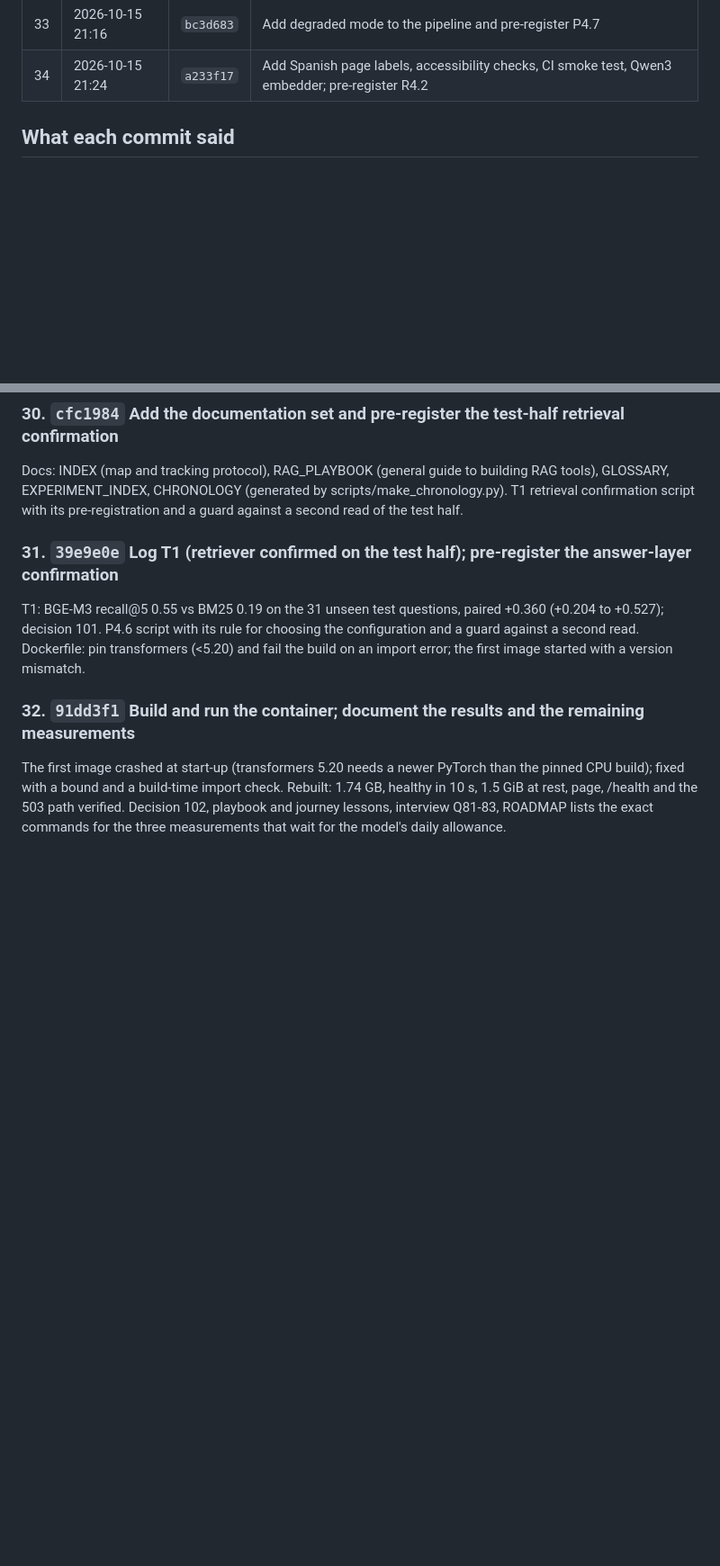
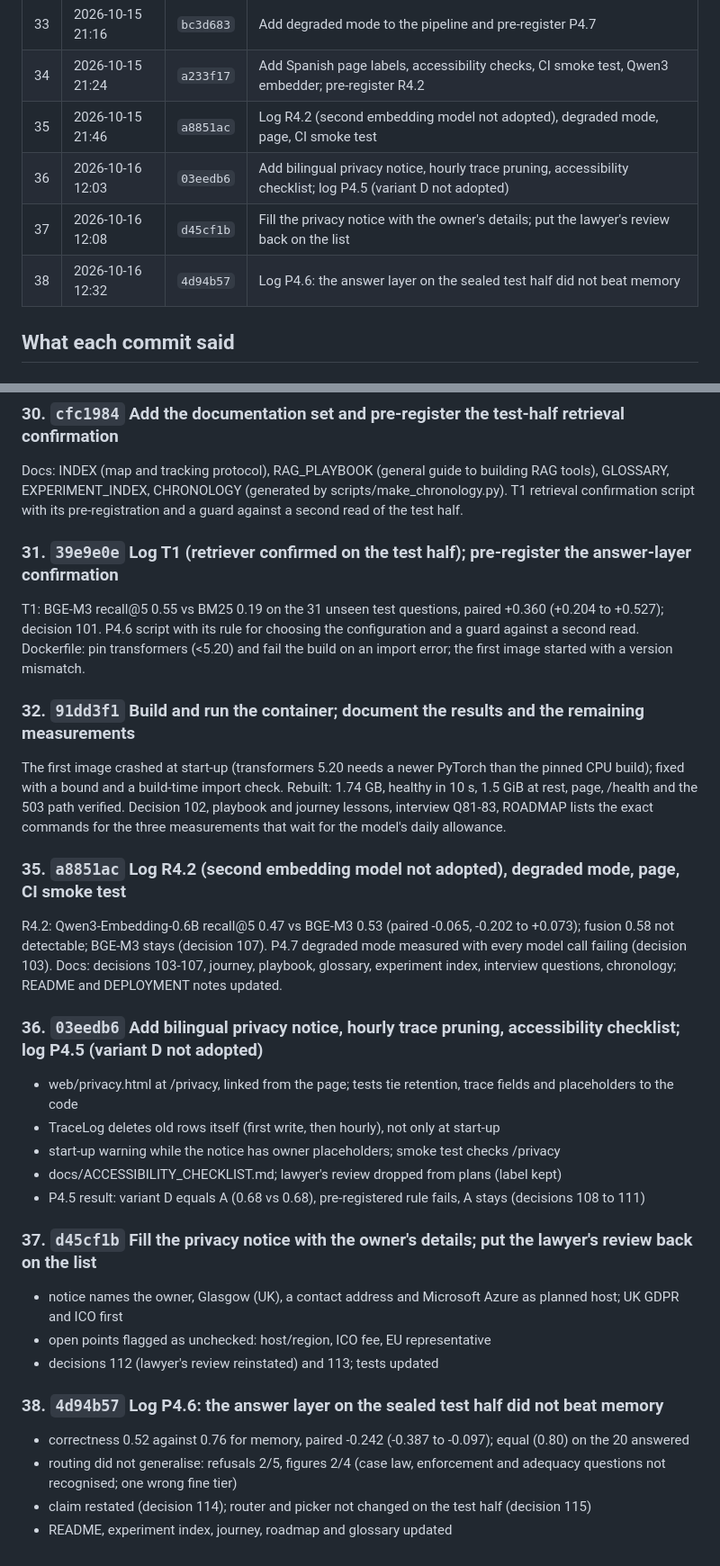
Before and after one commit to kevinpinoarias/eu-uk-data-ai-law-assistant, a Markdown page: docs/CHRONOLOGY.md, 2 parts joined by grey strips. Shown at 90% size. GitHub-like rendering; blank space fills up the shorter version.

Commit message:
Regenerate the chronology

```diff
--- a/docs/CHRONOLOGY.md
+++ b/docs/CHRONOLOGY.md
@@ -38,6 +38,10 @@ Generated from the git history by `scripts/make_chronology.py`; regenerate after
 | 32 | 2026-10-15 21:08 | `91dd3f1` | Build and run the container; document the results and the remaining measurements |
 | 33 | 2026-10-15 21:16 | `bc3d683` | Add degraded mode to the pipeline and pre-register P4.7 |
 | 34 | 2026-10-15 21:24 | `a233f17` | Add Spanish page labels, accessibility checks, CI smoke test, Qwen3 embedder; pre-register R4.2 |
+| 35 | 2026-10-15 21:46 | `a8851ac` | Log R4.2 (second embedding model not adopted), degraded mode, page, CI smoke test |
+| 36 | 2026-10-16 12:03 | `03eedb6` | Add bilingual privacy notice, hourly trace pruning, accessibility checklist; log P4.5 (variant D not adopted) |
+| 37 | 2026-10-16 12:08 | `d45cf1b` | Fill the privacy notice with the owner's details; put the lawyer's review back on the list |
+| 38 | 2026-10-16 12:32 | `4d94b57` | Log P4.6: the answer layer on the sealed test half did not beat memory |
 
 ## What each commit said
 
@@ -564,3 +568,32 @@ Rebuilt: 1.74 GB, healthy in 10 s, 1.5 GiB at rest, page, /health and the
 503 path verified. Decision 102, playbook and journey lessons, interview
 Q81-83, ROADMAP lists the exact commands for the three measurements that
 wait for the model's daily allowance.
+
+### 35. `a8851ac` Log R4.2 (second embedding model not adopted), degraded mode, page, CI smoke test
+
+R4.2: Qwen3-Embedding-0.6B recall@5 0.47 vs BGE-M3 0.53 (paired -0.065,
+-0.202 to +0.073); fusion 0.58 not detectable; BGE-M3 stays (decision 107).
+P4.7 degraded mode measured with every model call failing (decision 103).
+Docs: decisions 103-107, journey, playbook, glossary, experiment index,
+interview questions, chronology; README and DEPLOYMENT notes updated.
+
+### 36. `03eedb6` Add bilingual privacy notice, hourly trace pruning, accessibility checklist; log P4.5 (variant D not adopted)
+
+- web/privacy.html at /privacy, linked from the page; tests tie retention, trace fields and placeholders to the code
+- TraceLog deletes old rows itself (first write, then hourly), not only at start-up
+- start-up warning while the notice has owner placeholders; smoke test checks /privacy
+- docs/ACCESSIBILITY_CHECKLIST.md; lawyer's review dropped from plans (label kept)
+- P4.5 result: variant D equals A (0.68 vs 0.68), pre-registered rule fails, A stays (decisions 108 to 111)
+
+### 37. `d45cf1b` Fill the privacy notice with the owner's details; put the lawyer's review back on the list
+
+- notice names the owner, Glasgow (UK), a contact address and Microsoft Azure as planned host; UK GDPR and ICO first
+- open points flagged as unchecked: host/region, ICO fee, EU representative
+- decisions 112 (lawyer's review reinstated) and 113; tests updated
+
+### 38. `4d94b57` Log P4.6: the answer layer on the sealed test half did not beat memory
+
+- correctness 0.52 against 0.76 for memory, paired -0.242 (-0.387 to -0.097); equal (0.80) on the 20 answered
+- routing did not generalise: refusals 2/5, figures 2/4 (case law, enforcement and adequacy questions not recognised; one wrong fine tier)
+- claim restated (decision 114); router and picker not changed on the test half (decision 115)
+- README, experiment index, journey, roadmap and glossary updated
```
